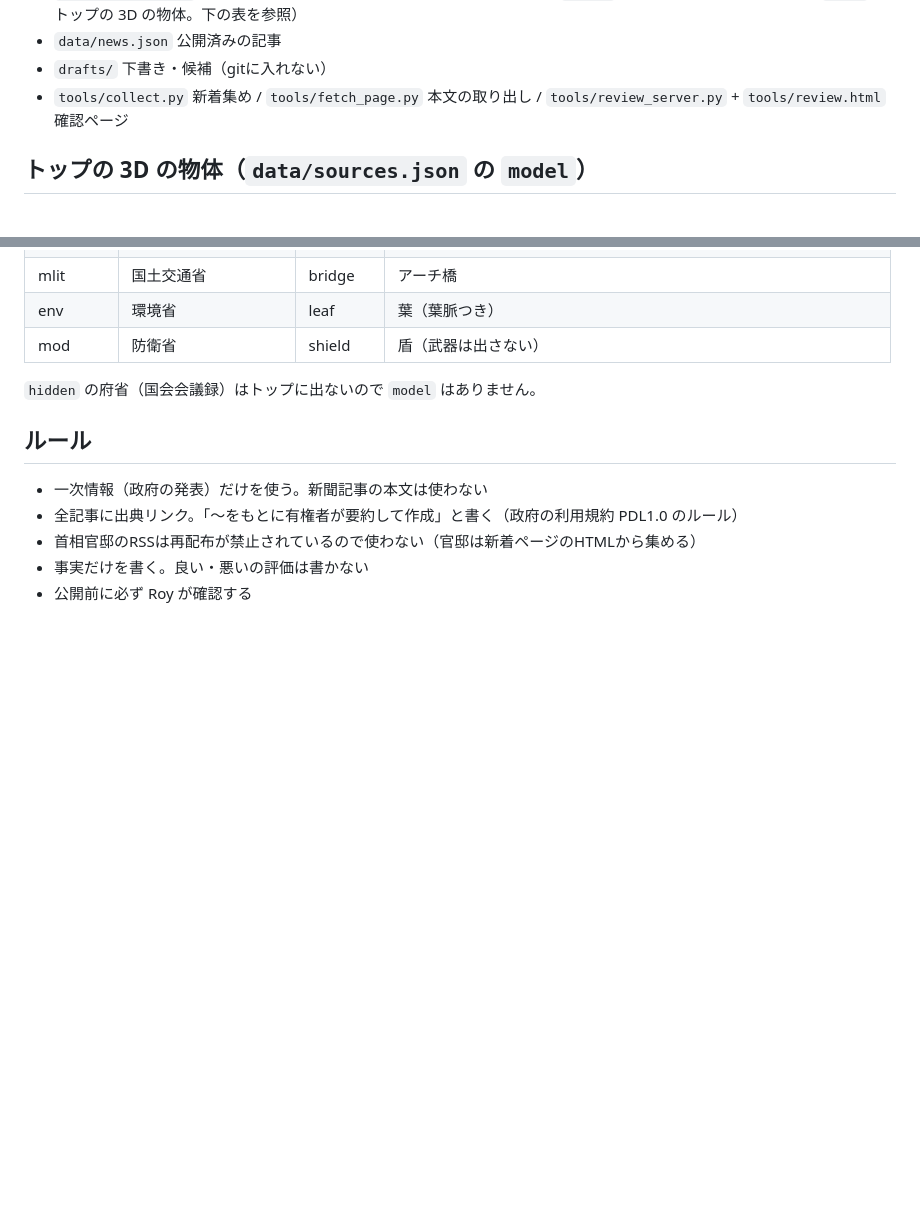
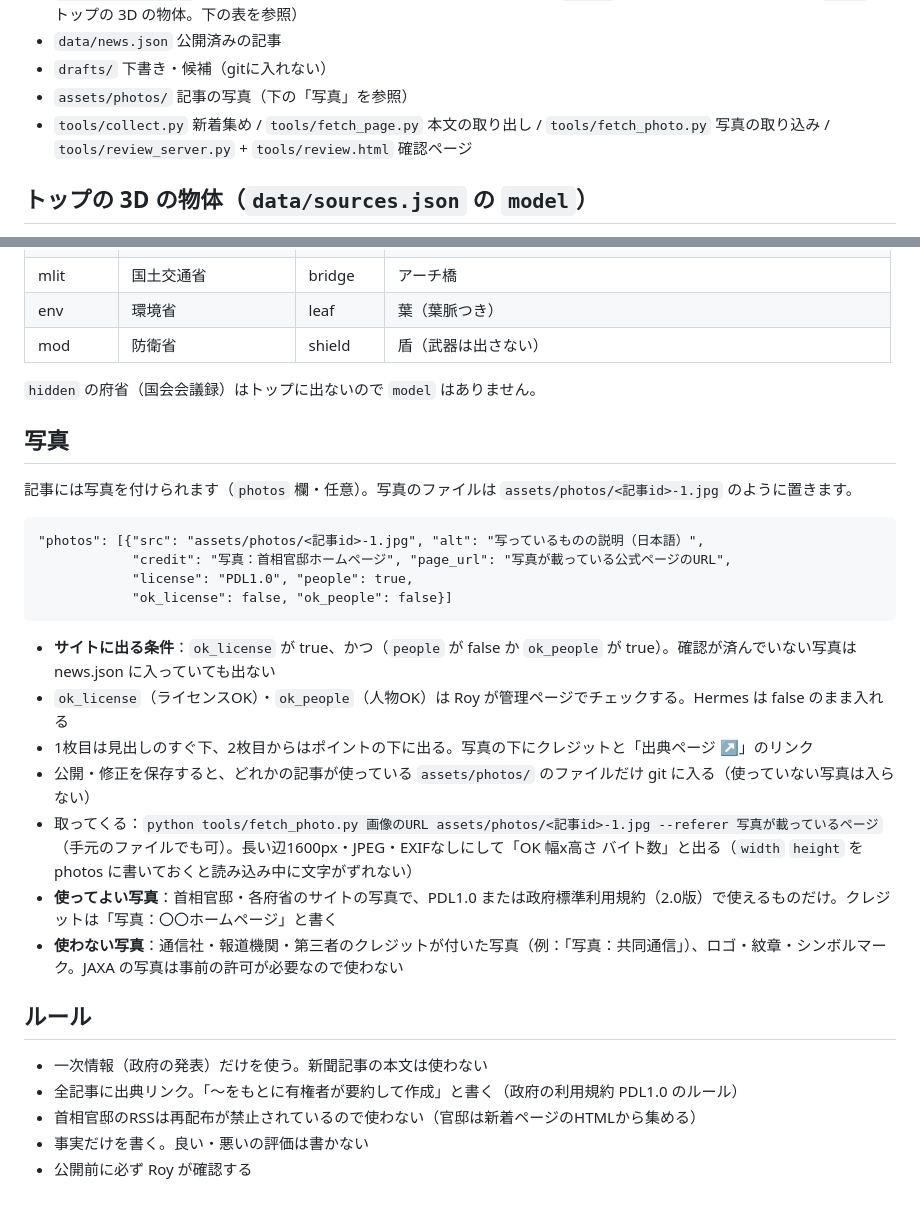
Before and after one commit to yossy8080/yukensha, a Markdown page: README.md, 2 parts joined by grey strips. GitHub-like rendering; blank space fills up the shorter version.

Commit message:
WIP(claude): README photos section

````diff
--- a/README.md
+++ b/README.md
@@ -22,7 +22,8 @@
 - `data/sources.json` 集める発表元の一覧（府省を足すときはここに追加。`emblem` = フォールバック用の1文字、`model` = トップの 3D の物体。下の表を参照）
 - `data/news.json` 公開済みの記事
 - `drafts/` 下書き・候補（gitに入れない）
-- `tools/collect.py` 新着集め / `tools/fetch_page.py` 本文の取り出し / `tools/review_server.py` + `tools/review.html` 確認ページ
+- `assets/photos/` 記事の写真（下の「写真」を参照）
+- `tools/collect.py` 新着集め / `tools/fetch_page.py` 本文の取り出し / `tools/fetch_photo.py` 写真の取り込み / `tools/review_server.py` + `tools/review.html` 確認ページ
 
 ## トップの 3D の物体（`data/sources.json` の `model`）
 公式ロゴ・紋章（桐紋など）と赤十字のマークは権利の問題があるので使わず、その府省を代表する「物」で表しています。
@@ -48,6 +49,22 @@
 
 `hidden` の府省（国会会議録）はトップに出ないので `model` はありません。
 
+## 写真
+記事には写真を付けられます（`photos` 欄・任意）。写真のファイルは `assets/photos/<記事id>-1.jpg` のように置きます。
+```
+"photos": [{"src": "assets/photos/<記事id>-1.jpg", "alt": "写っているものの説明（日本語）",
+            "credit": "写真：首相官邸ホームページ", "page_url": "写真が載っている公式ページのURL",
+            "license": "PDL1.0", "people": true,
+            "ok_license": false, "ok_people": false}]
+```
+- **サイトに出る条件**：`ok_license` が true、かつ（`people` が false か `ok_people` が true）。確認が済んでいない写真は news.json に入っていても出ない
+- `ok_license`（ライセンスOK）・`ok_people`（人物OK）は Roy が管理ページでチェックする。Hermes は false のまま入れる
+- 1枚目は見出しのすぐ下、2枚目からはポイントの下に出る。写真の下にクレジットと「出典ページ ↗」のリンク
+- 公開・修正を保存すると、どれかの記事が使っている `assets/photos/` のファイルだけ git に入る（使っていない写真は入らない）
+- 取ってくる：`python tools/fetch_photo.py 画像のURL assets/photos/<記事id>-1.jpg --referer 写真が載っているページ`（手元のファイルでも可）。長い辺1600px・JPEG・EXIFなしにして「OK 幅x高さ バイト数」と出る（`width` `height` を photos に書いておくと読み込み中に文字がずれない）
+- **使ってよい写真**：首相官邸・各府省のサイトの写真で、PDL1.0 または政府標準利用規約（2.0版）で使えるものだけ。クレジットは「写真：〇〇ホームページ」と書く
+- **使わない写真**：通信社・報道機関・第三者のクレジットが付いた写真（例：「写真：共同通信」）、ロゴ・紋章・シンボルマーク。JAXA の写真は事前の許可が必要なので使わない
+
 ## ルール
 - 一次情報（政府の発表）だけを使う。新聞記事の本文は使わない
 - 全記事に出典リンク。「〜をもとに有権者が要約して作成」と書く（政府の利用規約 PDL1.0 のルール）
````
